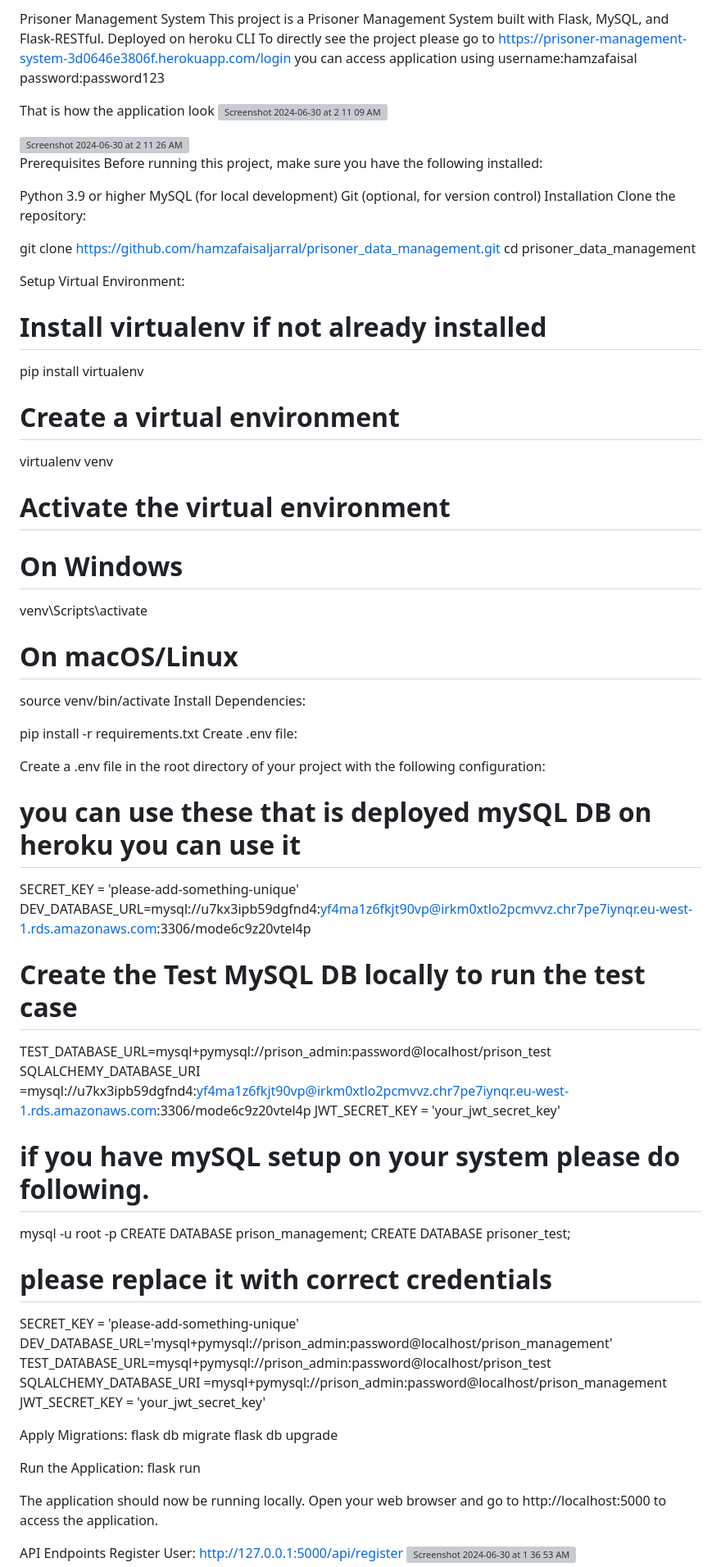
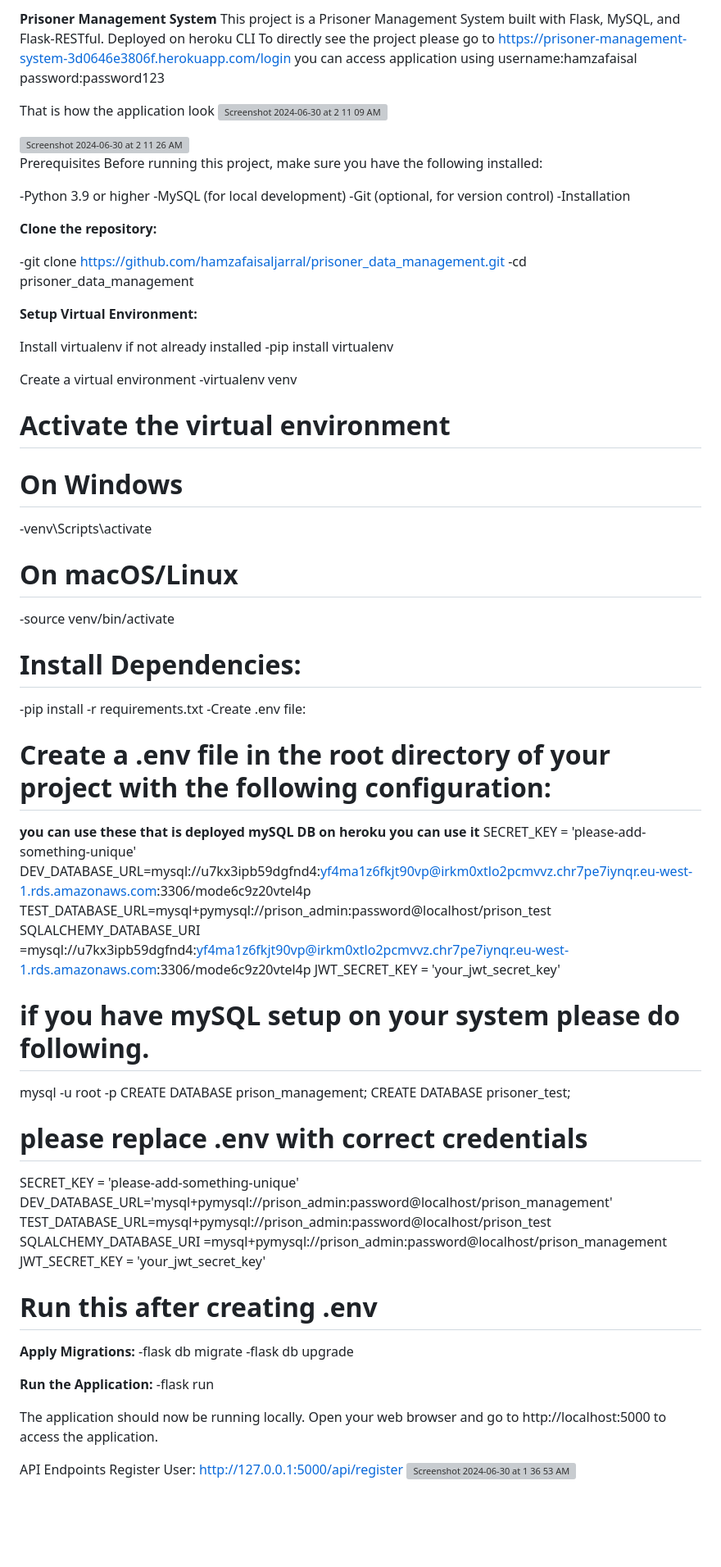
Before and after one commit to hamzafaisaljarral/prisoner_data_management, a Markdown page: README.md, the part around the change. Shown: that part at 82% size. Drawn GitHub-style; blank space fills up the shorter version; grey boxes are pictures that could not be loaded.

```diff
--- a/README.md
+++ b/README.md
@@ -1,4 +1,4 @@
-Prisoner Management System
+**Prisoner Management System**
 This project is a Prisoner Management System built with Flask, MySQL, and Flask-RESTful.
 Deployed on heroku CLI
 To directly see the project please go to https://prisoner-management-system-3d0646e3806f.herokuapp.com/login
@@ -17,41 +17,40 @@ That is how the application look
 Prerequisites
 Before running this project, make sure you have the following installed:
 
-Python 3.9 or higher
-MySQL (for local development)
-Git (optional, for version control)
-Installation
-Clone the repository:
+-Python 3.9 or higher
+-MySQL (for local development)
+-Git (optional, for version control)
+-Installation
 
-git clone https://github.com/hamzafaisaljarral/prisoner_data_management.git
-cd prisoner_data_management
+**Clone the repository:**
+
+-git clone https://github.com/hamzafaisaljarral/prisoner_data_management.git
+-cd prisoner_data_management
 
 
-Setup Virtual Environment:
+**Setup Virtual Environment:**
 
 
-# Install virtualenv if not already installed
-pip install virtualenv
+Install virtualenv if not already installed
+-pip install virtualenv
 
-# Create a virtual environment
-virtualenv venv
+Create a virtual environment
+-virtualenv venv
 
 # Activate the virtual environment
 # On Windows
-venv\Scripts\activate
+-venv\Scripts\activate
 # On macOS/Linux
-source venv/bin/activate
-Install Dependencies:
+-source venv/bin/activate
 
+# Install Dependencies:
+-pip install -r requirements.txt
+-Create .env file:
 
-pip install -r requirements.txt
-Create .env file:
-
-Create a .env file in the root directory of your project with the following configuration:
-# you can use these that is deployed mySQL DB on heroku you can use it
+# Create a .env file in the root directory of your project with the following configuration:
+**you can use these that is deployed mySQL DB on heroku you can use it**
 SECRET_KEY = 'please-add-something-unique'
 DEV_DATABASE_URL=mysql://u7kx3ipb59dgfnd4:yf4ma1z6fkjt90vp@irkm0xtlo2pcmvvz.chr7pe7iynqr.eu-west-1.rds.amazonaws.com:3306/mode6c9z20vtel4p
-# Create the Test MySQL DB locally to run the test case
 TEST_DATABASE_URL=mysql+pymysql://prison_admin:password@localhost/prison_test
 SQLALCHEMY_DATABASE_URI =mysql://u7kx3ipb59dgfnd4:yf4ma1z6fkjt90vp@irkm0xtlo2pcmvvz.chr7pe7iynqr.eu-west-1.rds.amazonaws.com:3306/mode6c9z20vtel4p
 JWT_SECRET_KEY = 'your_jwt_secret_key'
@@ -61,7 +60,7 @@ mysql -u root -p
 CREATE DATABASE prison_management;
 CREATE DATABASE prisoner_test;
 
-# please replace it with correct credentials
+# please replace .env with correct credentials
 SECRET_KEY = 'please-add-something-unique'
 DEV_DATABASE_URL='mysql+pymysql://prison_admin:password@localhost/prison_management'
 TEST_DATABASE_URL=mysql+pymysql://prison_admin:password@localhost/prison_test
@@ -70,14 +69,14 @@ JWT_SECRET_KEY = 'your_jwt_secret_key'
 
 
 
-
-Apply Migrations:
-flask db migrate
-flask db upgrade
+# Run this after creating .env
+**Apply Migrations:**
+-flask db migrate
+-flask db upgrade
 
 
-Run the Application:
-flask run
+**Run the Application:**
+-flask run
 
 The application should now be running locally. Open your web browser and go to http://localhost:5000 to access the application.
 
```
